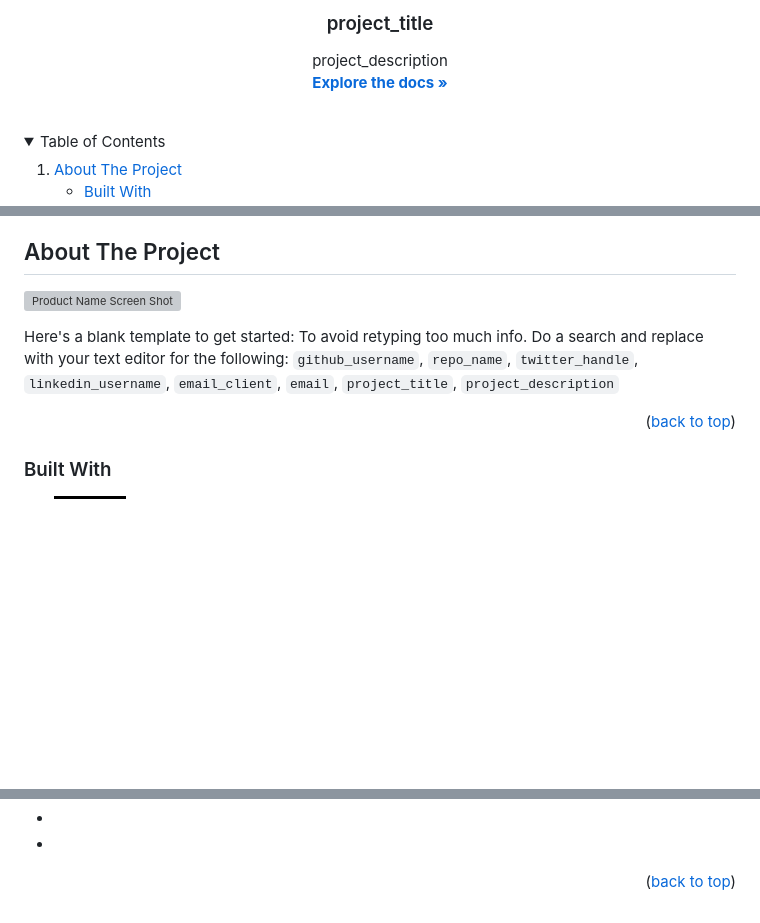
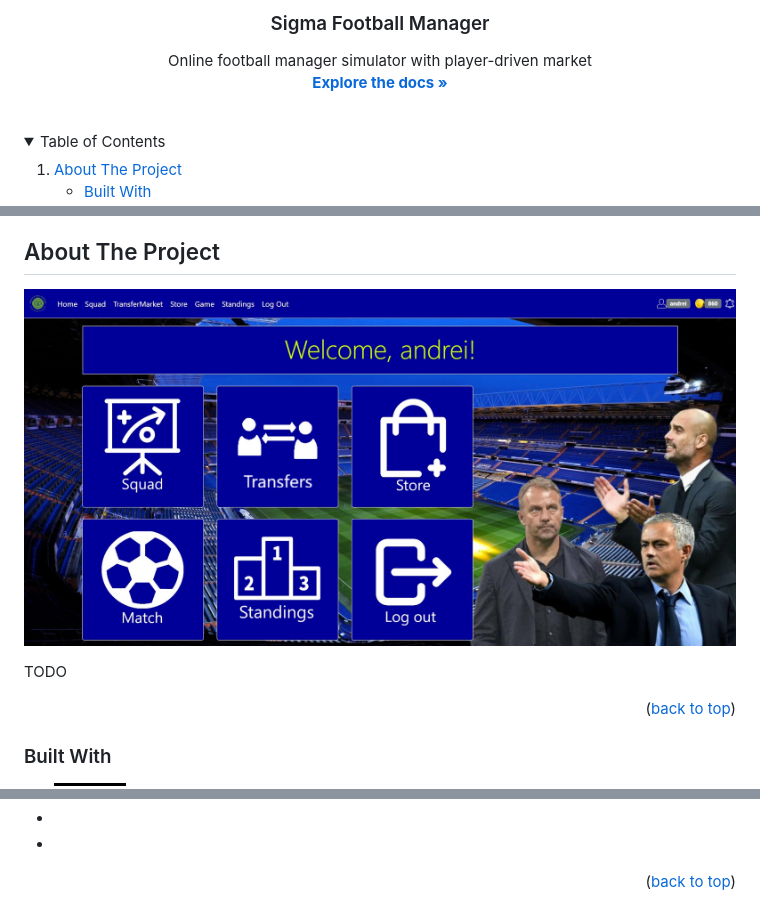
Before and after one commit to ciomin/sigma-football-manager, a Markdown page: README.md, 3 parts joined by grey strips. Rendered like a GitHub page; folded sections open; badges without logos; blank space fills up the shorter version; grey boxes are pictures that could not be loaded.

```diff
--- a/README.md
+++ b/README.md
@@ -30,7 +30,7 @@
   </a>
 
-<h3 align="center">project_title</h3>
+<h3 align="center">Sigma Football Manager</h3>
 
   <p align="center">
-    project_description
+    Online football manager simulator with player-driven market
     <br />
@@ -70,9 +70,9 @@
 <!-- ABOUT THE PROJECT -->
 ## About The Project
 
-[![Product Name Screen Shot][product-screenshot]](https://example.com)
+[![Sigma Football Manager Screenshot][product-screenshot]](https://github.com/ciomin/sigma-football-manager)
 
-Here's a blank template to get started: To avoid retyping too much info. Do a search and replace with your text editor for the following: `github_username`, `repo_name`, `twitter_handle`, `linkedin_username`, `email_client`, `email`, `project_title`, `project_description`
+TODO
 
 <p align="right">(<a href="#readme-top">back to top</a>)</p>
 
@@ -174,7 +174,7 @@ Project Link: [https://github.com/github_username/repo_name](https://github.com/
 [license-url]: https://github.com/github_username/repo_name/blob/master/LICENSE.txt
 [linkedin-shield]: https://img.shields.io/badge/-LinkedIn-black.svg?style=for-the-badge&logo=linkedin&colorB=555
 [linkedin-url]: https://linkedin.com/in/cosmin-iacobut
-[product-screenshot]: images/screenshot.png
+[product-screenshot]: images/home.jpg
 [Next.js]: https://img.shields.io/badge/next.js-000000?style=for-the-badge&logo=nextdotjs&logoColor=white
 [Next-url]: https://nextjs.org/
 [React.js]: https://img.shields.io/badge/React-20232A?style=for-the-badge&logo=react&logoColor=61DAFB
```
Also changed, not shown: other parts of README.md (+4 -4 lines).
